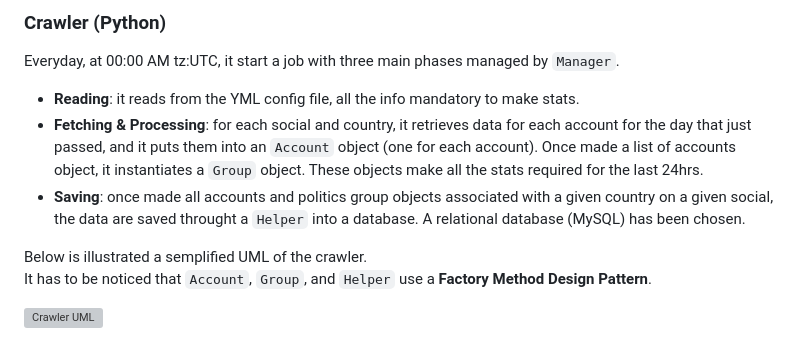
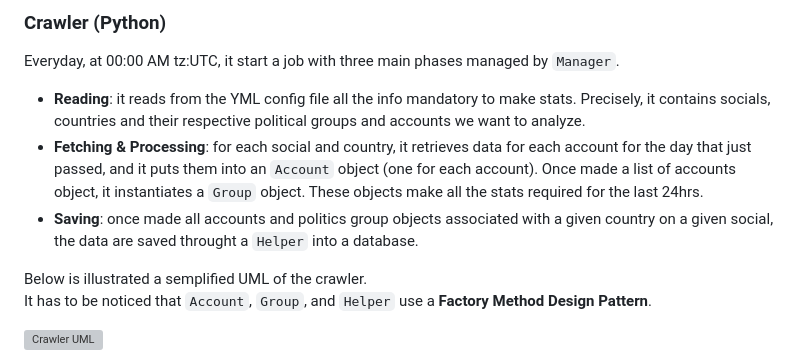
Before and after one commit to Bryan-Herrera-DEV/Stats-Of-Politicians-On-Social-WebApp, a Markdown page: README.md, the part around the change. Drawn GitHub-style; grey boxes are pictures that could not be loaded.

````diff
--- a/README.md
+++ b/README.md
@@ -35,9 +35,9 @@ Here is an example of what it contains:
 
 Everyday, at 00:00 AM tz:UTC, it start a job with three main phases managed by ```Manager```.
 
-- **Reading**: it reads from the YML config file, all the info mandatory to make stats.
+- **Reading**: it reads from the YML config file all the info mandatory to make stats. Precisely, it contains socials, countries and their respective political groups and accounts we want to analyze.
 - **Fetching & Processing**: for each social and country, it retrieves data for each account for the day that just passed, and it puts them into an ```Account``` object (one for each account). Once made a list of accounts object, it instantiates a ```Group``` object. These objects make all the stats required for the last 24hrs.
-- **Saving**: once made all accounts and politics group objects associated with a given country on a given social, the data are saved throught a ```Helper``` into a database. A relational database (MySQL) has been chosen.
+- **Saving**: once made all accounts and politics group objects associated with a given country on a given social, the data are saved throught a ```Helper``` into a database.
 
 Below is illustrated a semplified UML of the crawler. <br/>
 It has to be noticed that ```Account```, ```Group```, and ```Helper``` use a **Factory Method Design Pattern**.
````
